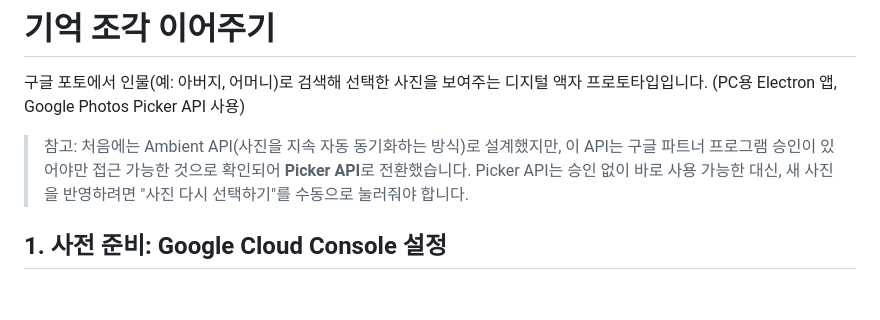
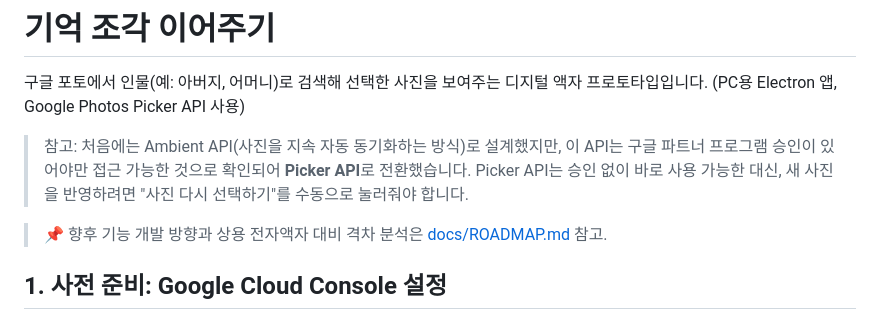
Before and after one commit to garzette0905/google_photo_electronic_frame, a Markdown page: README.md, the part around the change. Drawn GitHub-style; blank space fills up the shorter version.

Commit message:
Add product roadmap / feature-gap analysis (docs/ROADMAP.md)
상용 전자액자 대비 기능 격차와 향후 개발 우선순위를 문서로 정리.
README에서 로드맵 문서로 링크 추가.

Co-Authored-By: Claude Opus 4.8 <noreply@anthropic.com>

```diff
--- a/README.md
+++ b/README.md
@@ -3,6 +3,8 @@
 구글 포토에서 인물(예: 아버지, 어머니)로 검색해 선택한 사진을 보여주는 디지털 액자 프로토타입입니다. (PC용 Electron 앱, Google Photos Picker API 사용)
 
 > 참고: 처음에는 Ambient API(사진을 지속 자동 동기화하는 방식)로 설계했지만, 이 API는 구글 파트너 프로그램 승인이 있어야만 접근 가능한 것으로 확인되어 **Picker API**로 전환했습니다. Picker API는 승인 없이 바로 사용 가능한 대신, 새 사진을 반영하려면 "사진 다시 선택하기"를 수동으로 눌러줘야 합니다.
+
+> 📌 향후 기능 개발 방향과 상용 전자액자 대비 격차 분석은 [docs/ROADMAP.md](docs/ROADMAP.md) 참고.
 
 ## 1. 사전 준비: Google Cloud Console 설정
 
```
Also changed, not shown: docs/ROADMAP.md (added, +85 -0 lines).
